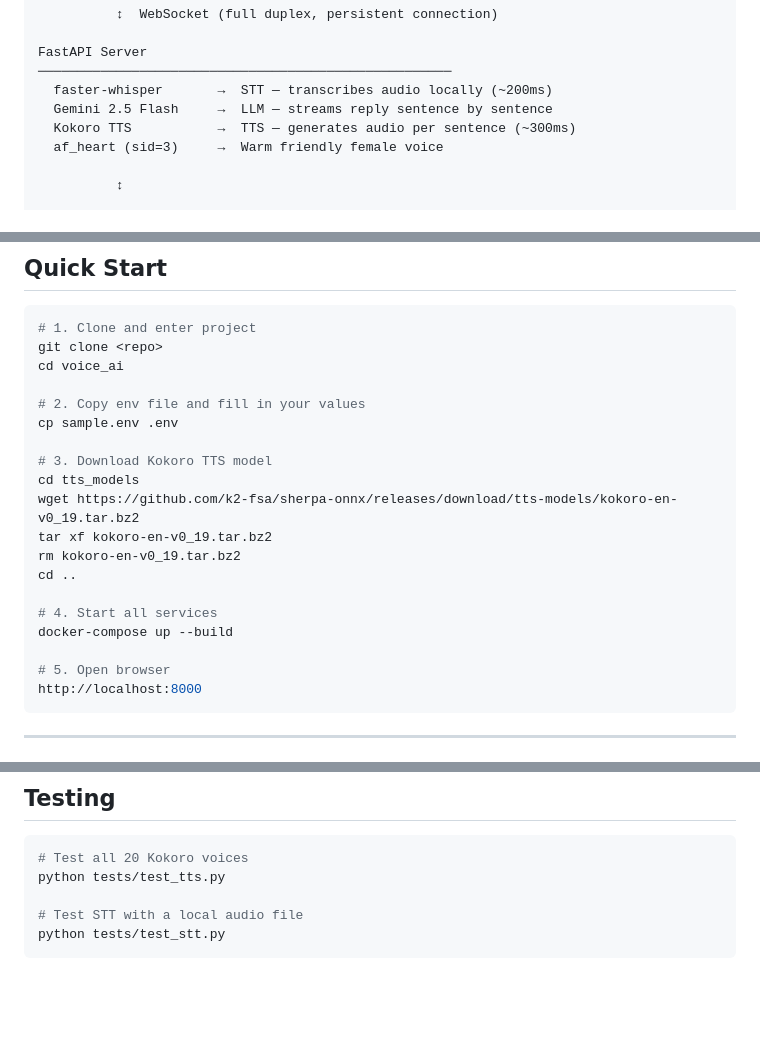
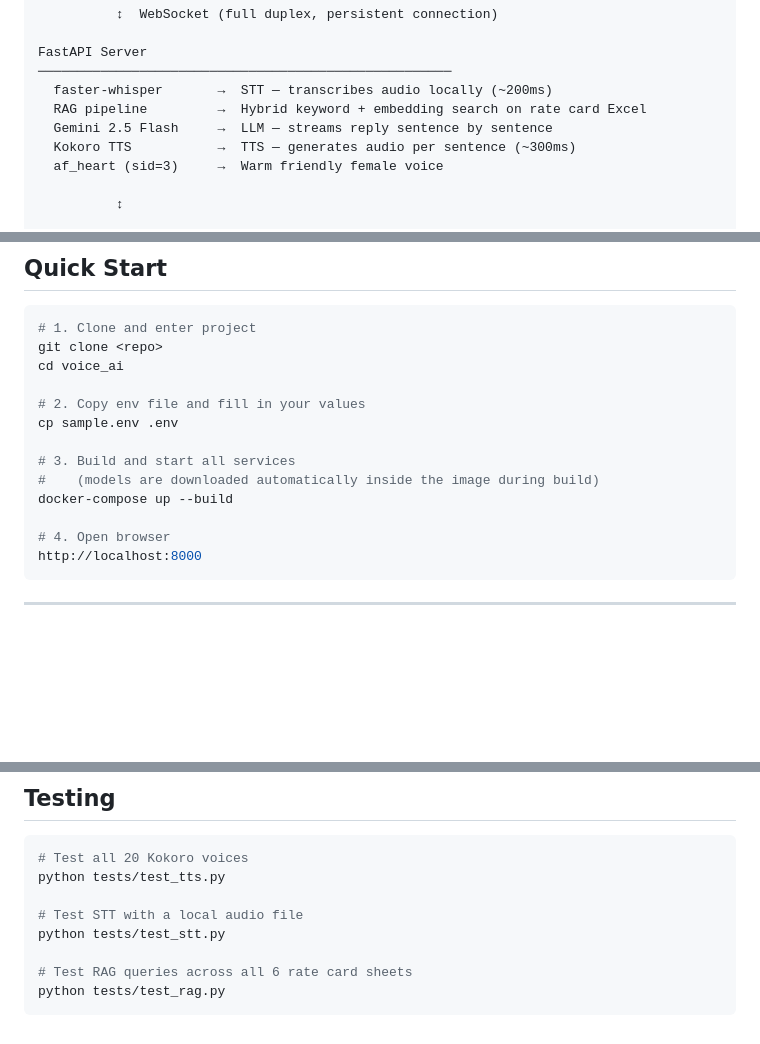
Before and after one commit to Abhijeet-1409/voice_ai, a Markdown page: README.md, 3 parts joined by grey strips. Rendered like a GitHub page; blank space fills up the shorter version.

````diff
--- a/README.md
+++ b/README.md
@@ -20,6 +20,7 @@ Browser (Client)
 FastAPI Server
 ─────────────────────────────────────────────────────
   faster-whisper       →  STT — transcribes audio locally (~200ms)
+  RAG pipeline         →  Hybrid keyword + embedding search on rate card Excel
   Gemini 2.5 Flash     →  LLM — streams reply sentence by sentence
   Kokoro TTS           →  TTS — generates audio per sentence (~300ms)
   af_heart (sid=3)     →  Warm friendly female voice
@@ -151,17 +157,11 @@ cd voice_ai
 # 2. Copy env file and fill in your values
 cp sample.env .env
 
-# 3. Download Kokoro TTS model
-cd tts_models
-wget https://github.com/k2-fsa/sherpa-onnx/releases/download/tts-models/kokoro-en-v0_19.tar.bz2
-tar xf kokoro-en-v0_19.tar.bz2
-rm kokoro-en-v0_19.tar.bz2
-cd ..
-
-# 4. Start all services
+# 3. Build and start all services
+#    (models are downloaded automatically inside the image during build)
 docker-compose up --build
 
-# 5. Open browser
+# 4. Open browser
 http://localhost:8000
 ```
 
@@ -181,4 +181,7 @@ python tests/test_tts.py
 
 # Test STT with a local audio file
 python tests/test_stt.py
+
+# Test RAG queries across all 6 rate card sheets
+python tests/test_rag.py
 ```
````
Also changed, not shown: other parts of README.md (+53 -48 lines), docs/architecture.md (+18 -7 lines).
